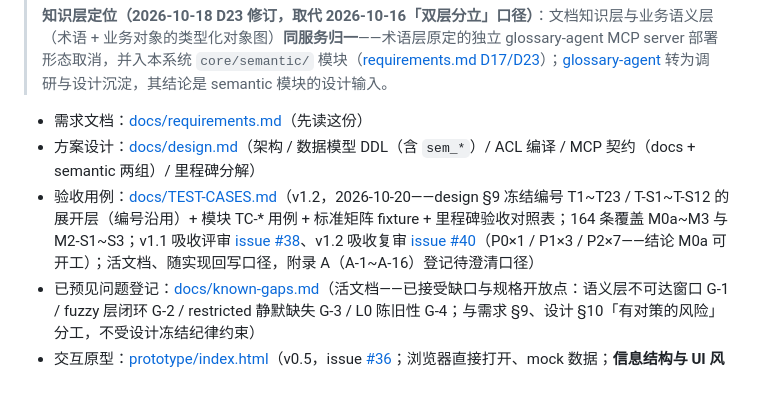
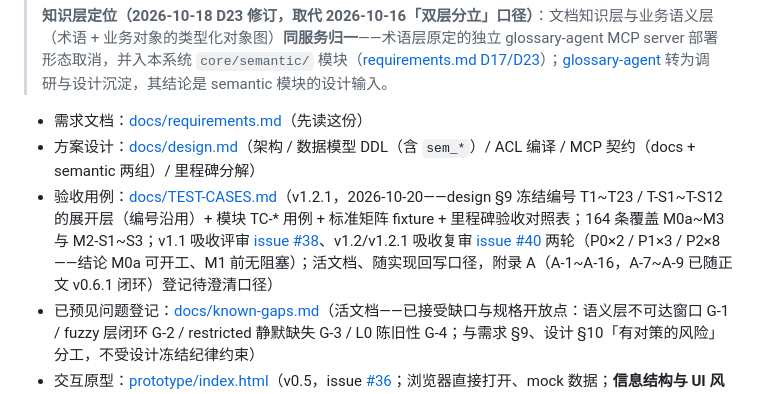
Before and after one commit to yq3/knowledge-lattice, a Markdown page: README.md, the part around the change. Drawn GitHub-style.

```diff
--- a/README.md
+++ b/README.md
@@ -8,7 +8,7 @@
 
 - 需求文档：[docs/requirements.md](docs/requirements.md)（先读这份）
 - 方案设计：[docs/design.md](docs/design.md)（架构 / 数据模型 DDL（含 `sem_*`）/ ACL 编译 / MCP 契约（docs + semantic 两组）/ 里程碑分解）
-- 验收用例：[docs/TEST-CASES.md](docs/TEST-CASES.md)（v1.2，2026-10-20——design §9 冻结编号 T1~T23 / T-S1~T-S12 的展开层（编号沿用）+ 模块 TC-* 用例 + 标准矩阵 fixture + 里程碑验收对照表；164 条覆盖 M0a~M3 与 M2-S1~S3；v1.1 吸收评审 [issue #38](https://github.com/yq3/lab/issues/38)、v1.2 吸收复审 [issue #40](https://github.com/yq3/lab/issues/40)（P0×1 / P1×3 / P2×7——结论 M0a 可开工）；活文档、随实现回写口径，附录 A（A-1~A-16）登记待澄清口径）
+- 验收用例：[docs/TEST-CASES.md](docs/TEST-CASES.md)（v1.2.1，2026-10-20——design §9 冻结编号 T1~T23 / T-S1~T-S12 的展开层（编号沿用）+ 模块 TC-* 用例 + 标准矩阵 fixture + 里程碑验收对照表；164 条覆盖 M0a~M3 与 M2-S1~S3；v1.1 吸收评审 [issue #38](https://github.com/yq3/lab/issues/38)、v1.2/v1.2.1 吸收复审 [issue #40](https://github.com/yq3/lab/issues/40) 两轮（P0×2 / P1×3 / P2×8——结论 M0a 可开工、M1 前无阻塞）；活文档、随实现回写口径，附录 A（A-1~A-16，A-7~A-9 已随正文 v0.6.1 闭环）登记待澄清口径）
 - 已预见问题登记：[docs/known-gaps.md](docs/known-gaps.md)（活文档——已接受缺口与规格开放点：语义层不可达窗口 G-1 / fuzzy 层闭环 G-2 / restricted 静默缺失 G-3 / L0 陈旧性 G-4；与需求 §9、设计 §10「有对策的风险」分工，不受设计冻结纪律约束）
 - 交互原型：[prototype/index.html](prototype/index.html)（v0.5，issue [#36](https://github.com/yq3/lab/issues/36)；浏览器直接打开、mock 数据；**信息结构与 UI 风格均为前端实现基准**，含语义层视图——实体浏览按 10⁴~10⁵ 节点规模设计：类型总览落地 + 搜索优先 + 全宽结果表 top-N + 详情独立成页，无常驻实体列表；关系图 / 关系列表按（关系类型 × 方向）分组、每组最多 3 个端点，超出以 +N 计数占位——宽扇出不成毛球）
 - 调研基础：[../research/enterprise-rag/](../research/enterprise-rag/)（22 仓源码级调研 + 四厂商第一方实践）；术语层调研沉淀见 [../glossary-agent/](../glossary-agent/)
```
Also changed, not shown: docs/TEST-CASES.md (+3 -3 lines), docs/design.md (+1 -1 lines).
